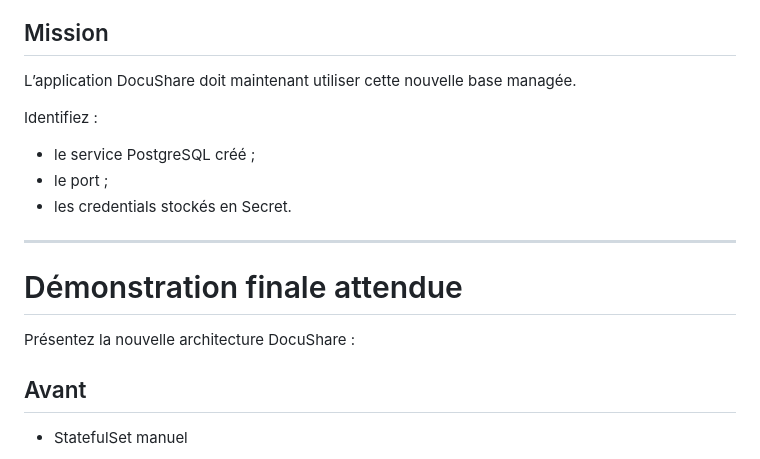
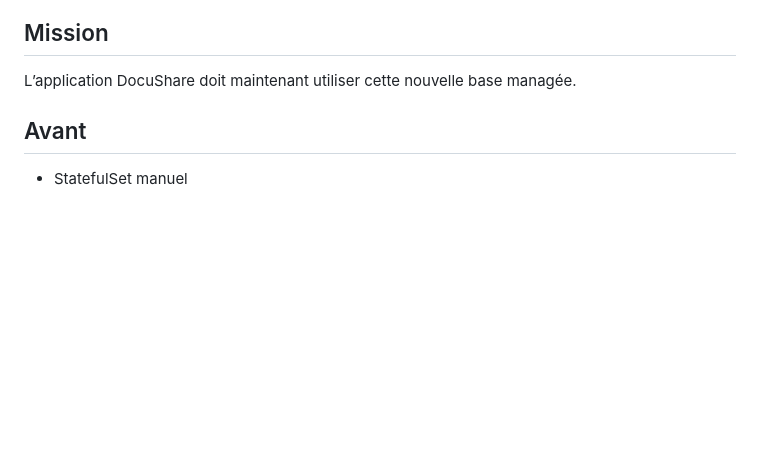
Before and after one commit to AladdinBelhaj/campus-app, a Markdown page: jour3/03-Lab02.md, the part around the change. Rendered like a GitHub page; blank space fills up the shorter version.

Commit message:
day 3 labs

```diff
--- a/jour3/03-Lab02.md
+++ b/jour3/03-Lab02.md
@@ -292,18 +292,6 @@ Vérifiez que :
 
 L’application DocuShare doit maintenant utiliser cette nouvelle base managée.
 
-Identifiez :
-
-* le service PostgreSQL créé ;
-* le port ;
-* les credentials stockés en Secret.
-
----
-
-# Démonstration finale attendue
-
-Présentez la nouvelle architecture DocuShare :
-
 ## Avant
 
 * StatefulSet manuel
```
